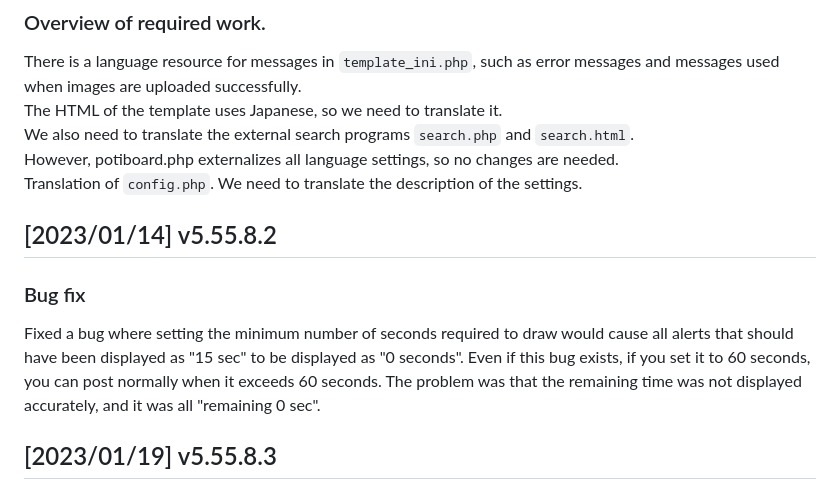
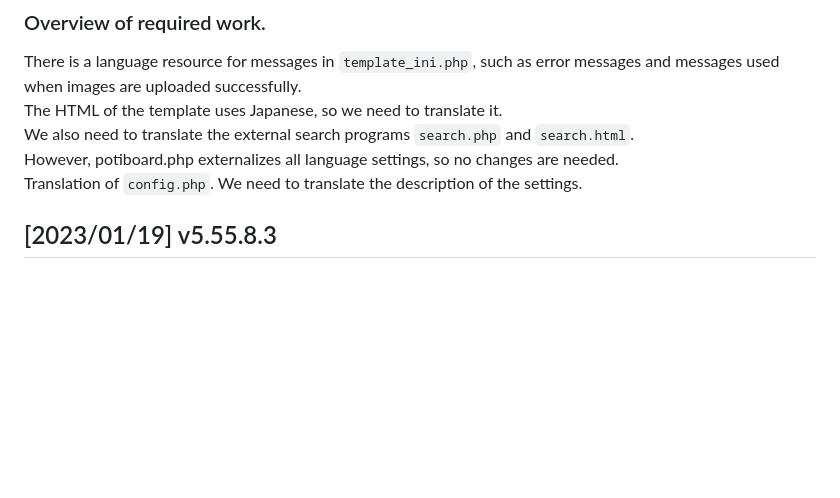
Before and after one commit to satopian/poti-kaini-zh-TW, a Markdown page: README.md, the part around the change. Drawn GitHub-style; blank space fills up the shorter version.

```diff
--- a/README.md
+++ b/README.md
@@ -29,13 +29,6 @@ The HTML of the template uses Japanese, so we need to translate it.
 We also need to translate the external search programs `search.php` and `search.html`.
 However, potiboard.php externalizes all language settings, so no changes are needed.
 Translation of `config.php`. We need to translate the description of the settings.
-
-## [2023/01/14] v5.55.8.2
-### Bug fix
-
-Fixed a bug where setting the minimum number of seconds required to draw would cause all alerts that should have been displayed as "15 sec" to be displayed as "0 seconds".
-Even if this bug exists, if you set it to 60 seconds, you can post normally when it exceeds 60 seconds.
-The problem was that the remaining time was not displayed accurately, and it was all "remaining 0 sec".
 
 ## [2023/01/19] v5.55.8.3
 ### Bug fixes
```
